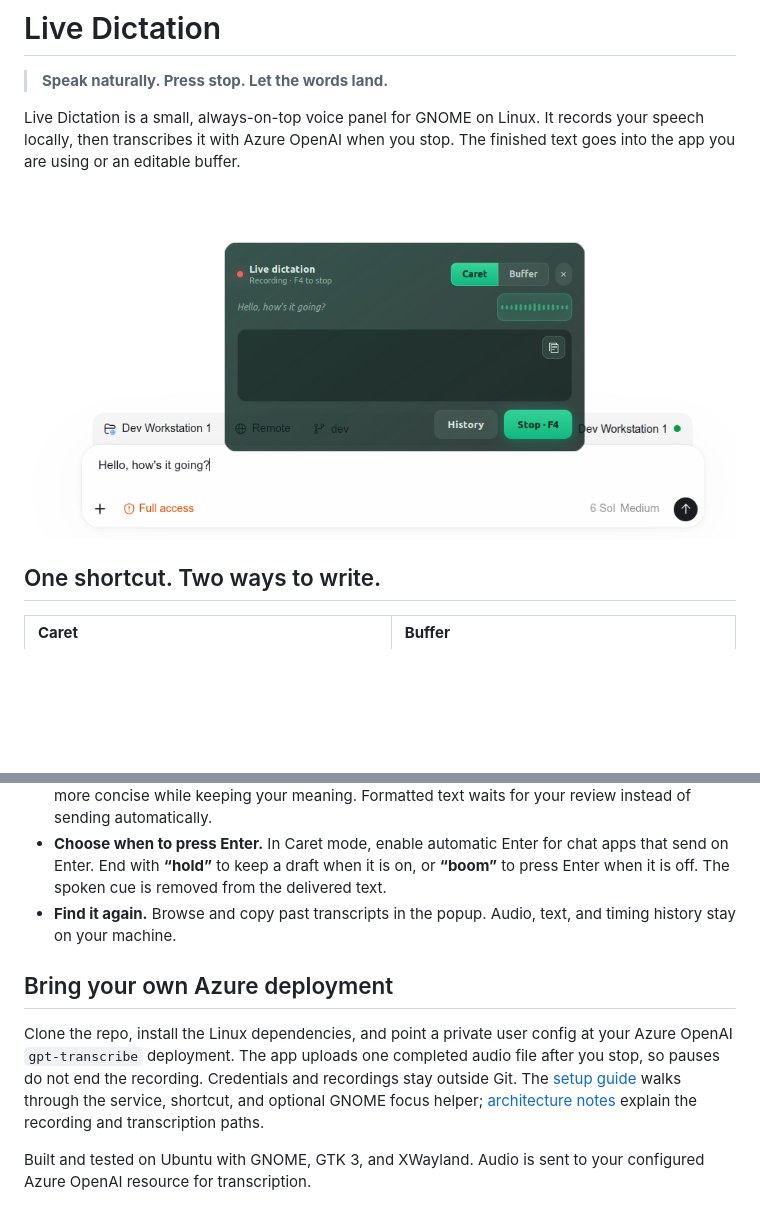
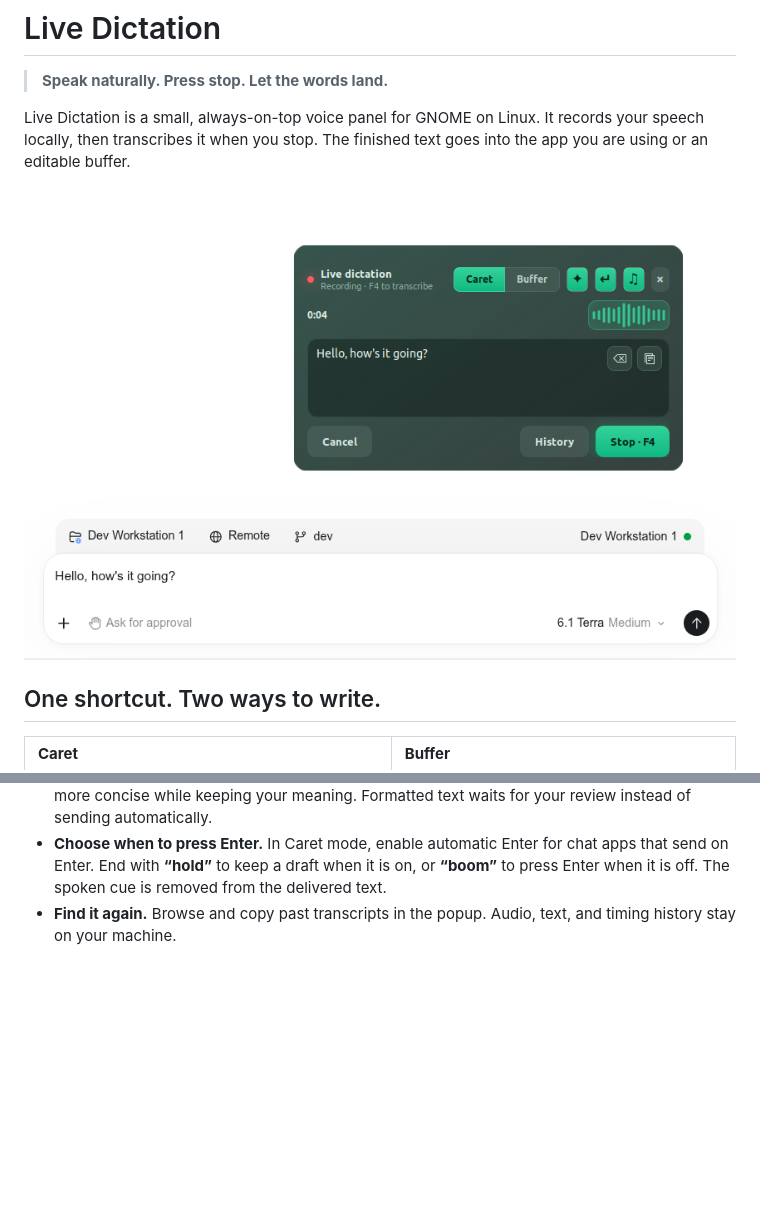
Before and after one commit to coodeex/live-dictation, a Markdown page: README.md, 2 parts joined by grey strips. Rendered like a GitHub page; pictures changed too: assets/live-dictation.png; blank space fills up the shorter version.

Commit message:
Refresh README screenshot and simplify project overview

```diff
--- a/README.md
+++ b/README.md
@@ -2,7 +2,7 @@
 
 > **Speak naturally. Press stop. Let the words land.**
 
-Live Dictation is a small, always-on-top voice panel for GNOME on Linux. It records your speech locally, then transcribes it with Azure OpenAI when you stop. The finished text goes into the app you are using or an editable buffer.
+Live Dictation is a small, always-on-top voice panel for GNOME on Linux. It records your speech locally, then transcribes it when you stop. The finished text goes into the app you are using or an editable buffer.
 
 ![Live Dictation popup above an editor](assets/live-dictation.png)
 
@@ -27,9 +27,3 @@ The panel opens at the top right of your primary monitor. Drag it elsewhere whil
 - **Tidy up a long thought.** Optional Format mode uses AI to make rambling speech clearer and more concise while keeping your meaning. Formatted text waits for your review instead of sending automatically.
 - **Choose when to press Enter.** In Caret mode, enable automatic Enter for chat apps that send on Enter. End with **“hold”** to keep a draft when it is on, or **“boom”** to press Enter when it is off. The spoken cue is removed from the delivered text.
 - **Find it again.** Browse and copy past transcripts in the popup. Audio, text, and timing history stay on your machine.
-
-## Bring your own Azure deployment
-
-Clone the repo, install the Linux dependencies, and point a private user config at your Azure OpenAI `gpt-transcribe` deployment. The app uploads one completed audio file after you stop, so pauses do not end the recording. Credentials and recordings stay outside Git. The [setup guide](docs/SETUP.md) walks through the service, shortcut, and optional GNOME focus helper; [architecture notes](docs/ARCHITECTURE.md) explain the recording and transcription paths.
-
-Built and tested on Ubuntu with GNOME, GTK 3, and XWayland. Audio is sent to your configured Azure OpenAI resource for transcription.
```
Also changed, not shown: docs/SETUP.md (+1 -1 lines).
